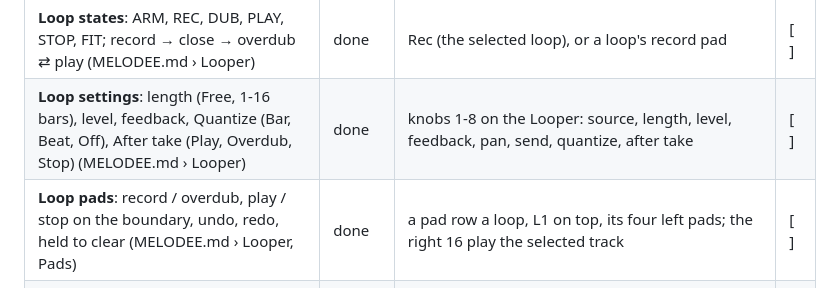
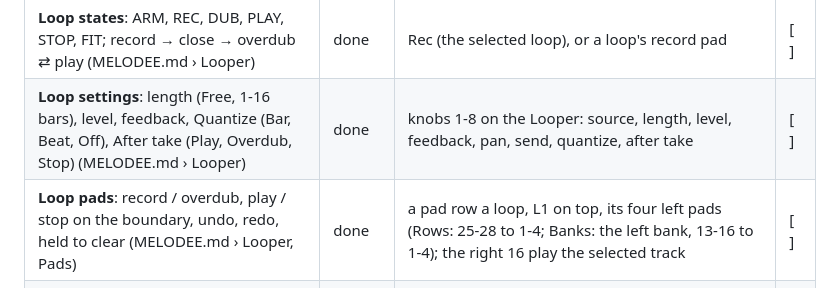
Before and after one commit to keremimo/melodee-move, a Markdown page: docs/PARITY.md, the part around the change. GitHub-like rendering.

```diff
--- a/docs/PARITY.md
+++ b/docs/PARITY.md
@@ -108,7 +108,7 @@ Kerem has checked it there. `n/a` rows have no box.
 | **Four loops L1-L4** on loop tracks of their own, each with a mix strip and a chain of six (MELODEE.md › Looper) | done | the track buttons are L1-L4 on the Looper; the chains are the engine's and the project's (effects into them with mixer & effects' FX pages) | [ ] |
 | **Loop states**: ARM, REC, DUB, PLAY, STOP, FIT; record → close → overdub ⇄ play (MELODEE.md › Looper) | done | Rec (the selected loop), or a loop's record pad | [ ] |
 | **Loop settings**: length (Free, 1-16 bars), level, feedback, Quantize (Bar, Beat, Off), After take (Play, Overdub, Stop) (MELODEE.md › Looper) | done | knobs 1-8 on the Looper: source, length, level, feedback, pan, send, quantize, after take | [ ] |
-| **Loop pads**: record / overdub, play / stop on the boundary, undo, redo, held to clear (MELODEE.md › Looper, Pads) | done | a pad row a loop, L1 on top, its four left pads; the right 16 play the selected track | [ ] |
+| **Loop pads**: record / overdub, play / stop on the boundary, undo, redo, held to clear (MELODEE.md › Looper, Pads) | done | a pad row a loop, L1 on top, its four left pads (Rows: 25-28 to 1-4; Banks: the left bank, 13-16 to 1-4); the right 16 play the selected track | [ ] |
 | **Loop sources**: Input, a track after its chain, another loop, Mix; each written behind the play head by its delay (MELODEE.md › Looper, Sources) | done | knob 1: Input (line in or mic as the Move routes it), its left or right side, a track, another loop, Mix; the input's delay measured by the sheet's IN DELAY (428 frames on the simulated Move's 300-frame cable) | [ ] |
 | **Looper MIX**: level, pan, send, bus; mute and solo a loop (MELODEE.md › Looper) | done | Shift + the wheel: MIX, knobs 1-8; the bus on the sheet; Mute (+ Shift) + a track button; a track button held + the Volume knob | [ ] |
 | **MORE sheet**: Play / Stop on the boundary or at once, Clear (asks) (MELODEE.md › Looper) | done | the wheel's push: a list the wheel walks | [ ] |
```
Also changed, not shown: docs/MOVE_CONTROLS.md (+2 -2 lines), docs/UI.md (+7 -1 lines), docs/ui/looper.png, 5 other files.
